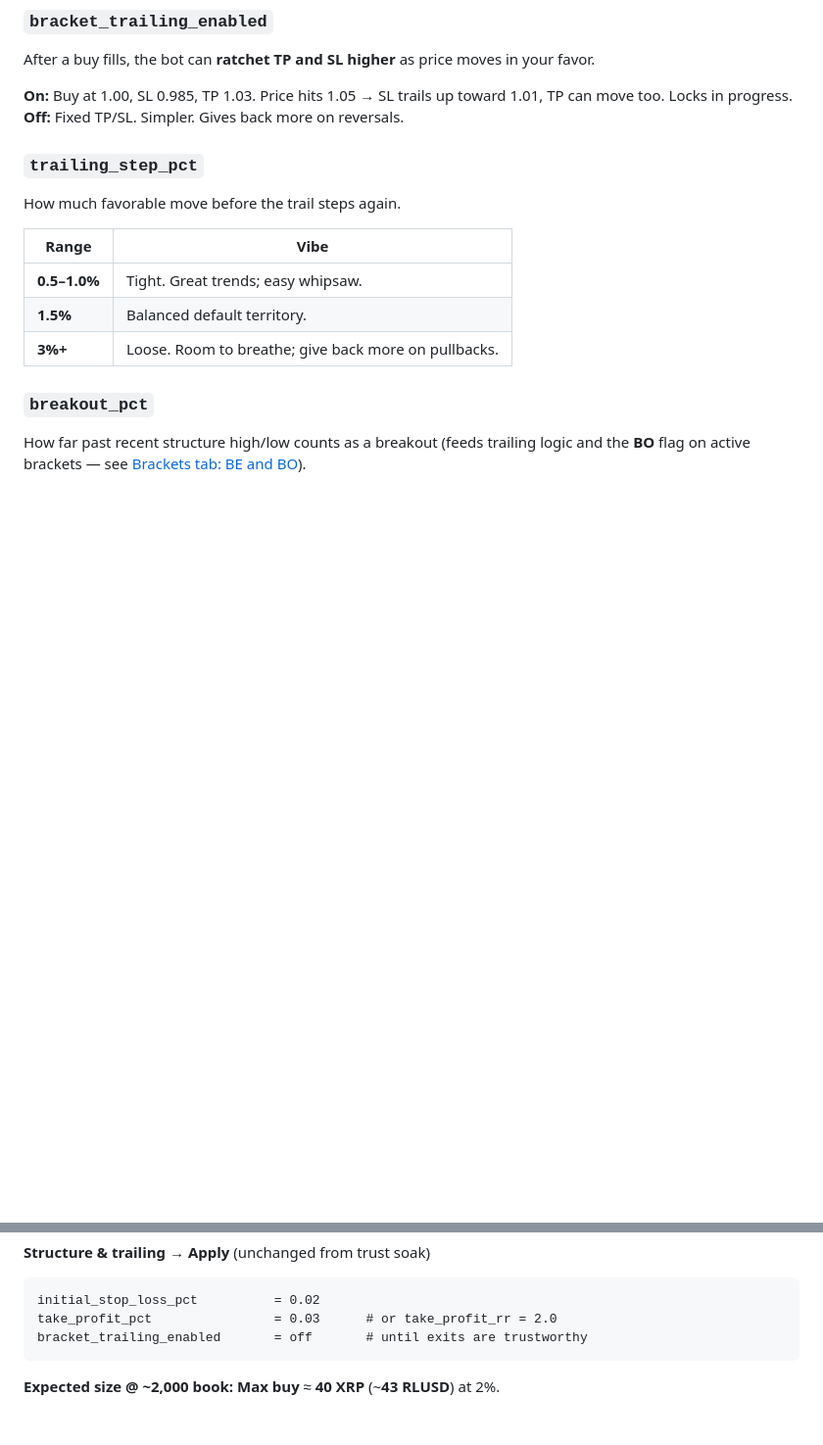
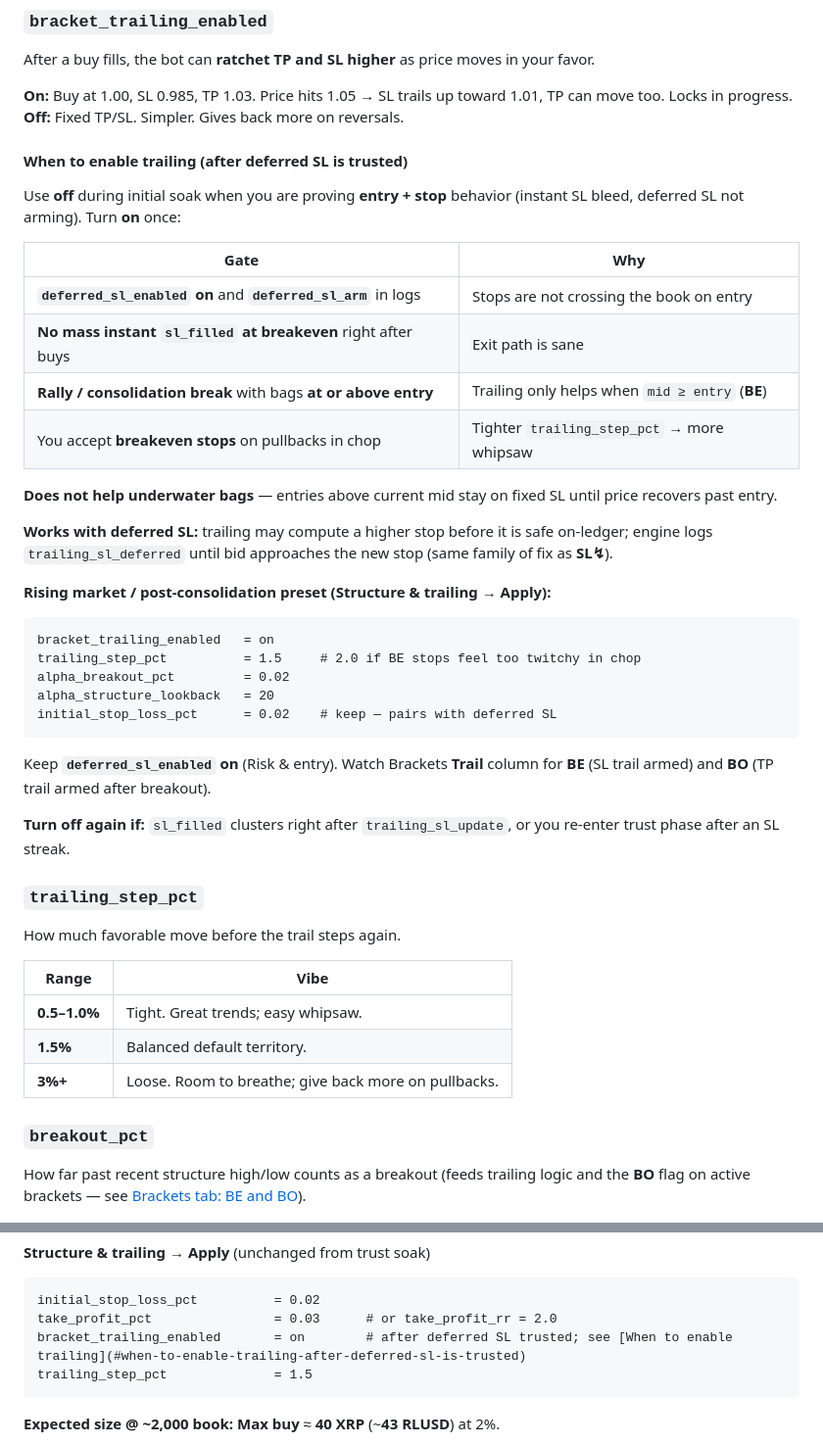
Before and after one commit to mdeckstine1/xledgermate, a Markdown page: docs/ALPHA_TRADERS_MANUAL.md, 2 parts joined by grey strips. Shown at 98% size. Rendered like a GitHub page; blank space fills up the shorter version.

Commit message:
Document when to enable bracket trailing after deferred SL fix.
Adds Structure & trailing graduation gates, rising-market preset, and updates tranche notes to turn trailing on once stops are trusted.

Co-authored-by: Cursor <cursoragent@cursor.com>

````diff
--- a/docs/ALPHA_TRADERS_MANUAL.md
+++ b/docs/ALPHA_TRADERS_MANUAL.md
@@ -361,6 +361,35 @@ After a buy fills, the bot can **ratchet TP and SL higher** as price moves in yo
 
 **On:** Buy at 1.00, SL 0.985, TP 1.03. Price hits 1.05 → SL trails up toward 1.01, TP can move too. Locks in progress.
 **Off:** Fixed TP/SL. Simpler. Gives back more on reversals.
+
+#### When to enable trailing (after deferred SL is trusted)
+
+Use **off** during initial soak when you are proving **entry + stop** behavior (instant SL bleed, deferred SL not arming). Turn **on** once:
+
+| Gate | Why |
+|------|-----|
+| **`deferred_sl_enabled` on** and **`deferred_sl_arm`** in logs | Stops are not crossing the book on entry |
+| **No mass instant `sl_filled` at breakeven** right after buys | Exit path is sane |
+| **Rally / consolidation break** with bags **at or above entry** | Trailing only helps when `mid ≥ entry` (**BE**) |
+| You accept **breakeven stops** on pullbacks in chop | Tighter `trailing_step_pct` → more whipsaw |
+
+**Does not help underwater bags** — entries above current mid stay on fixed SL until price recovers past entry.
+
+**Works with deferred SL:** trailing may compute a higher stop before it is safe on-ledger; engine logs `trailing_sl_deferred` until bid approaches the new stop (same family of fix as **SL↯**).
+
+**Rising market / post-consolidation preset (Structure & trailing → Apply):**
+
+```text
+bracket_trailing_enabled   = on
+trailing_step_pct          = 1.5     # 2.0 if BE stops feel too twitchy in chop
+alpha_breakout_pct         = 0.02
+alpha_structure_lookback   = 20
+initial_stop_loss_pct      = 0.02    # keep — pairs with deferred SL
+```
+
+Keep **`deferred_sl_enabled` on** (Risk & entry). Watch Brackets **Trail** column for **BE** (SL trail armed) and **BO** (TP trail armed after breakout).
+
+**Turn off again if:** `sl_filled` clusters right after `trailing_sl_update`, or you re-enter trust phase after an SL streak.
 
 ### `trailing_step_pct`
 
@@ -680,7 +709,8 @@ alpha_cycle_interval_seconds   = 20
 ```text
 initial_stop_loss_pct          = 0.02
 take_profit_pct                = 0.03      # or take_profit_rr = 2.0
-bracket_trailing_enabled       = off       # until exits are trustworthy
+bracket_trailing_enabled       = on        # after deferred SL trusted; see [When to enable trailing](#when-to-enable-trailing-after-deferred-sl-is-trusted)
+trailing_step_pct              = 1.5
 ```
 
 **Expected size @ ~2,000 book:** **Max buy** ≈ **40 XRP** (~**43 RLUSD**) at 2%.
````
